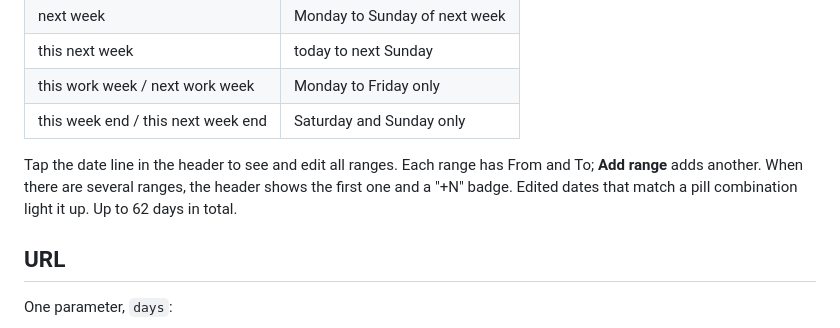
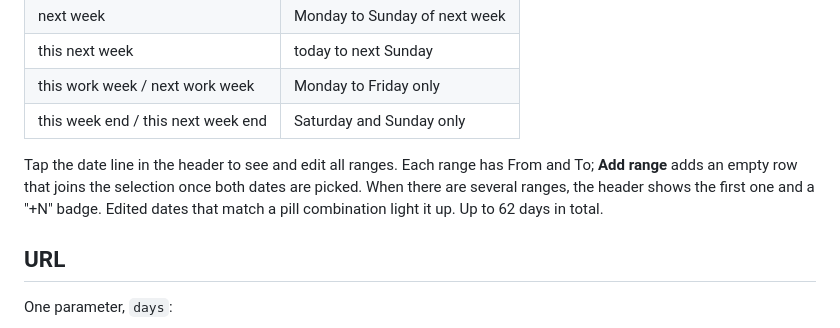
Before and after one commit to ka1amita/oris-event-map, a Markdown page: README.md, the part around the change. Rendered like a GitHub page.

Commit message:
docs: update README

```diff
--- a/README.md
+++ b/README.md
@@ -30,7 +30,7 @@ The pill **This | Next | work | week | end** reads as a phrase; the lit words ar
 | this work week / next work week | Monday to Friday only |
 | this week end / this next week end | Saturday and Sunday only |
 
-Tap the date line in the header to see and edit all ranges. Each range has From and To; **Add range** adds another. When there are several ranges, the header shows the first one and a "+N" badge. Edited dates that match a pill combination light it up. Up to 62 days in total.
+Tap the date line in the header to see and edit all ranges. Each range has From and To; **Add range** adds an empty row that joins the selection once both dates are picked. When there are several ranges, the header shows the first one and a "+N" badge. Edited dates that match a pill combination light it up. Up to 62 days in total.
 
 ## URL
 
```
